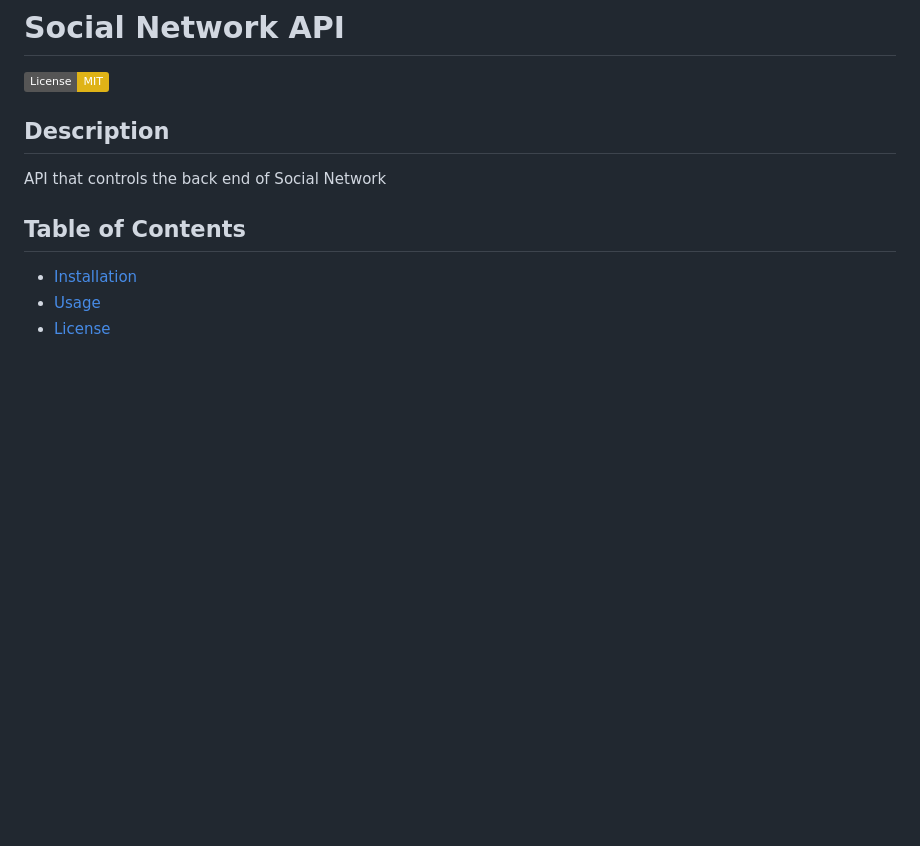
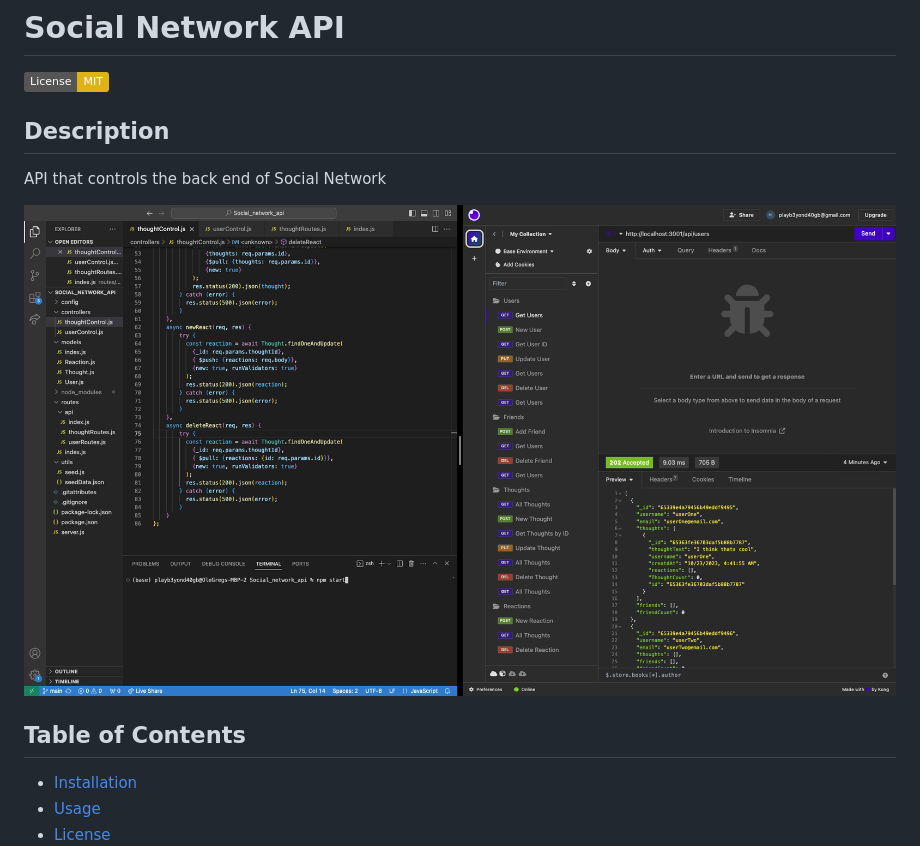
Before and after one commit to Olegreg762/Social_network_api, a Markdown page: README.md, the part around the change. Rendered like a GitHub page; pictures changed too: images/screenshot.png (added); badges without logos; blank space fills up the shorter version.

Commit message:
add screenshot to readme

```diff
--- a/README.md
+++ b/README.md
@@ -4,6 +4,8 @@
   ## Description
 
   API that controls the back end of Social Network
+
+  ![acreenshot](./images/screenshot.png)
 
   ## Table of Contents
   * [Installation](#installation)
```
